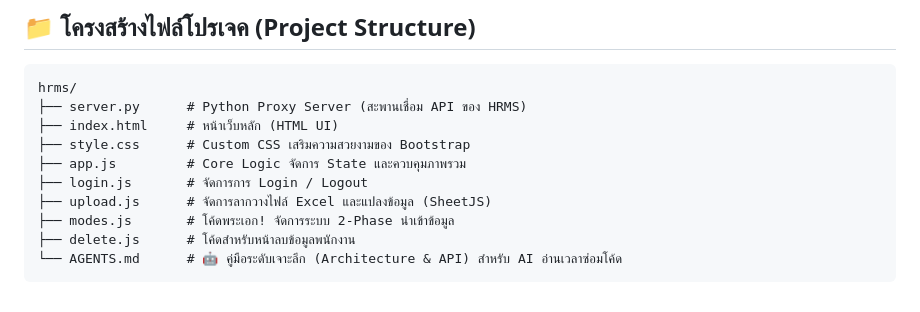
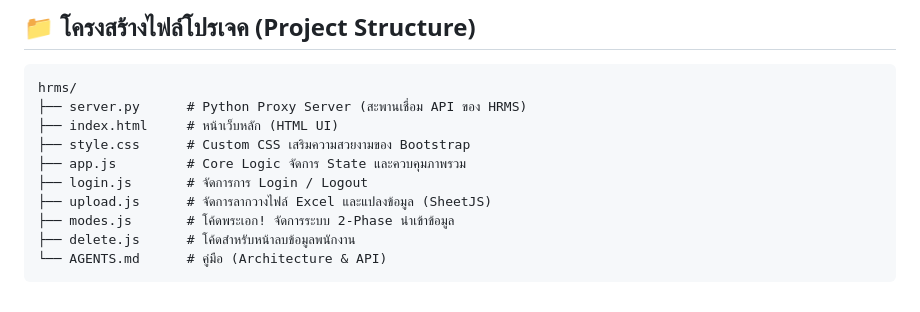
Before and after one commit to uuvee369/hrms, a Markdown page: README.md, the part around the change. Drawn GitHub-style.

Commit message:
Simplify AGENTS.md description
Updated AGENTS.md description for clarity.

````diff
--- a/README.md
+++ b/README.md
@@ -69,5 +69,5 @@ hrms/
 ├── upload.js      # จัดการลากวางไฟล์ Excel และแปลงข้อมูล (SheetJS)
 ├── modes.js       # โค้ดพระเอก! จัดการระบบ 2-Phase นำเข้าข้อมูล
 ├── delete.js      # โค้ดสำหรับหน้าลบข้อมูลพนักงาน
-└── AGENTS.md      # 🤖 คู่มือระดับเจาะลึก (Architecture & API) สำหรับ AI อ่านเวลาซ่อมโค้ด
+└── AGENTS.md      # คู่มือ (Architecture & API)
 ```
````
